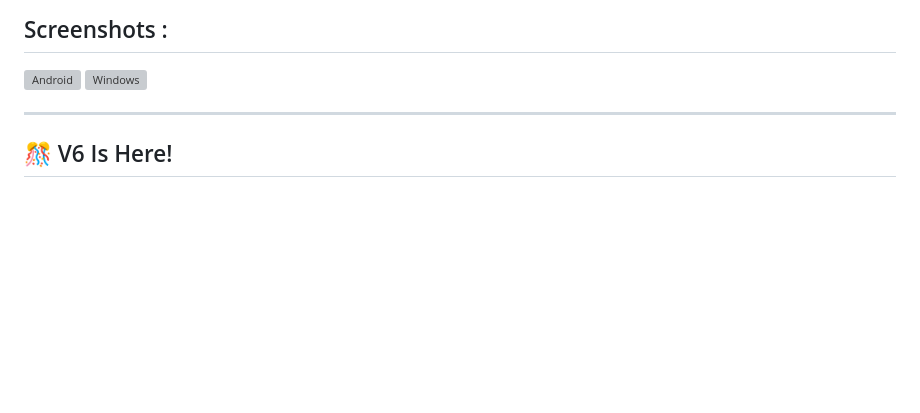
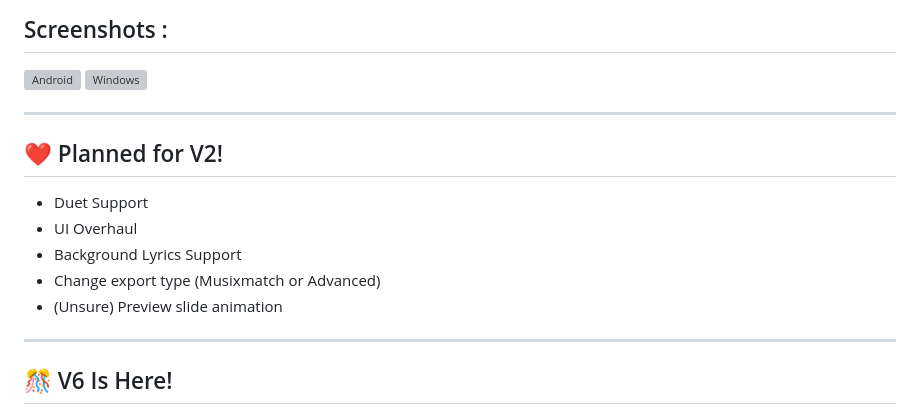
Before and after one commit to Raqhael-ux/Voxen-LRC-Editor, a Markdown page: README.md, the part around the change. GitHub-like rendering; blank space fills up the shorter version; grey boxes are pictures that could not be loaded.

```diff
--- a/README.md
+++ b/README.md
@@ -22,6 +22,15 @@ If you don’t want to download the HTML file, you can use the web version inste
   <img src="https://cdn.discordapp.com/attachments/1344634704946528287/1456953559663902884/Screenshot_20260103-1812282.png?ex=695a3d3d&is=6958ebbd&hm=81445e244075e2be7cd4600e0c6aa4cb09351c7c6b1ff43b9a510ad8b044ed35" alt="Android" width="150"/>
   <img src="https://cdn.discordapp.com/attachments/1344634704946528287/1456949499695202418/image.png?ex=695a3975&is=6958e7f5&hm=2a365b9f2e80dfded3d4d393b10d925aaad3808c3b626189d86055bfa85b4153" alt="Windows" width="560"/>
 </div>
+
+---
+
+## ❤️ Planned for V2!
+* Duet Support
+* UI Overhaul
+* Background Lyrics Support
+* Change export type (Musixmatch or Advanced)
+* (Unsure) Preview slide animation
 
 ---
 
```
